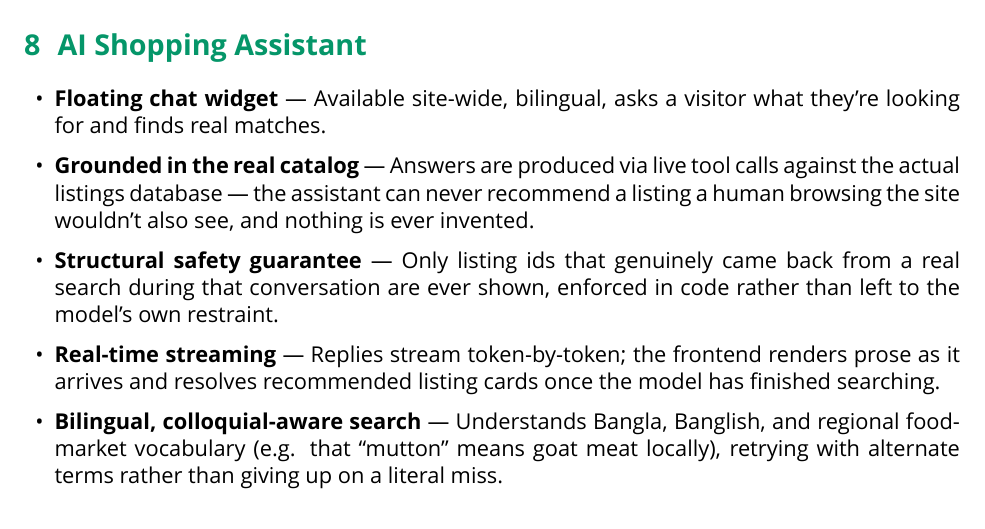
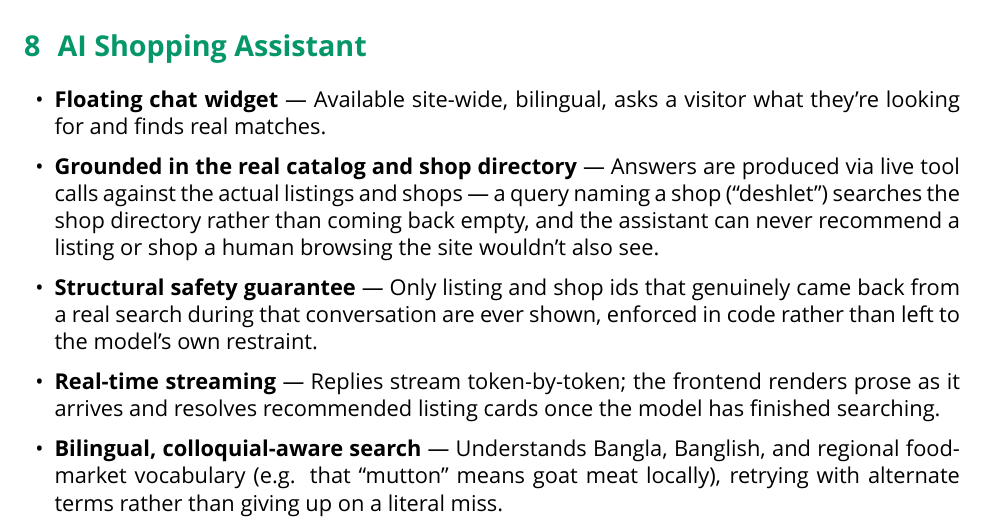
Before and after one commit to salman1237/kenabecha-ju, a LaTeX document (docs/features.tex): part of page 5 of 7, cut so that both start at the same text. Compiled offline with XeLaTeX; a missing font is replaced by an installed copy or a similar font.

Commit message:
Update the features docs: the AI assistant now covers shops too
Both features.tex and features-brief.tex described the assistant as
grounded only in "the real catalog" / "the actual listings database" --
accurate before tonight's search_shops addition, stale after it.
Recompiled both PDFs. Also gitignores the LaTeX build artifacts
(.aux/.log/.out/.toc) these leave behind -- only the .tex source and
the compiled .pdf are meant to be committed.

Co-Authored-By: Claude Sonnet 5 <noreply@anthropic.com>

```diff
--- a/docs/features.tex
+++ b/docs/features.tex
@@ -127,8 +127,8 @@
 \section{AI Shopping Assistant}
 \begin{itemize}
   \feature{Floating chat widget}{Available site-wide, bilingual, asks a visitor what they're looking for and finds real matches.}
-  \feature{Grounded in the real catalog}{Answers are produced via live tool calls against the actual listings database --- the assistant can never recommend a listing a human browsing the site wouldn't also see, and nothing is ever invented.}
-  \feature{Structural safety guarantee}{Only listing ids that genuinely came back from a real search during that conversation are ever shown, enforced in code rather than left to the model's own restraint.}
+  \feature{Grounded in the real catalog and shop directory}{Answers are produced via live tool calls against the actual listings and shops --- a query naming a shop (``deshlet'') searches the shop directory rather than coming back empty, and the assistant can never recommend a listing or shop a human browsing the site wouldn't also see.}
+  \feature{Structural safety guarantee}{Only listing and shop ids that genuinely came back from a real search during that conversation are ever shown, enforced in code rather than left to the model's own restraint.}
   \feature{Real-time streaming}{Replies stream token-by-token; the frontend renders prose as it arrives and resolves recommended listing cards once the model has finished searching.}
   \feature{Bilingual, colloquial-aware search}{Understands Bangla, Banglish, and regional food-market vocabulary (e.g. that ``mutton'' means goat meat locally), retrying with alternate terms rather than giving up on a literal miss.}
   \feature{Admin-tunable}{An admin can turn the assistant on/off and edit its system prompt from the dashboard, without a deploy.}
```
Also changed, not shown: docs/features-brief.tex (+2 -2 lines), docs/features-brief.pdf, docs/features.pdf, 1 other file.
